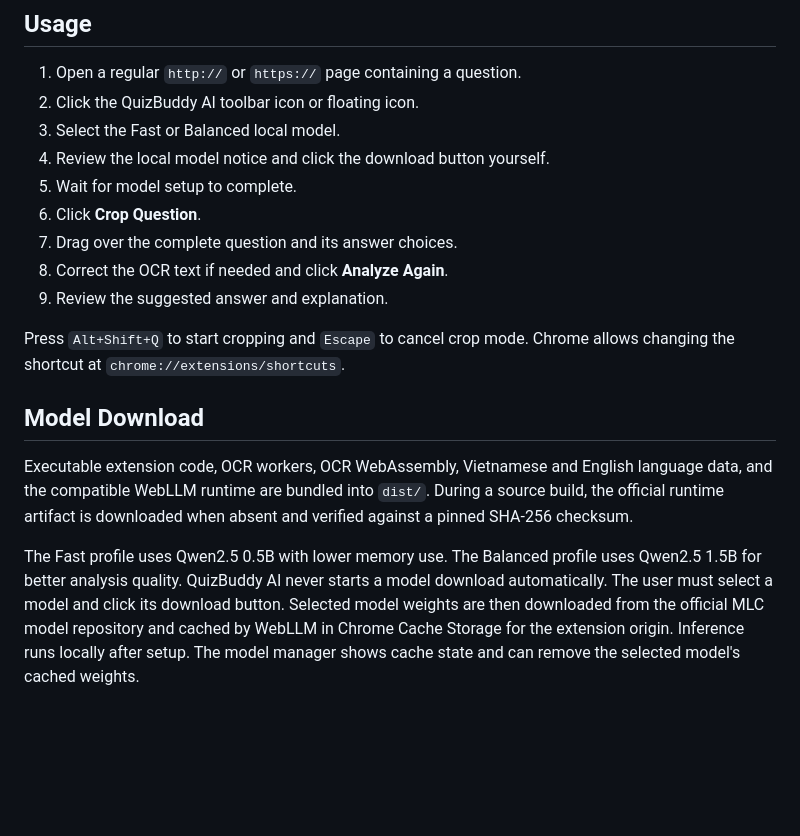
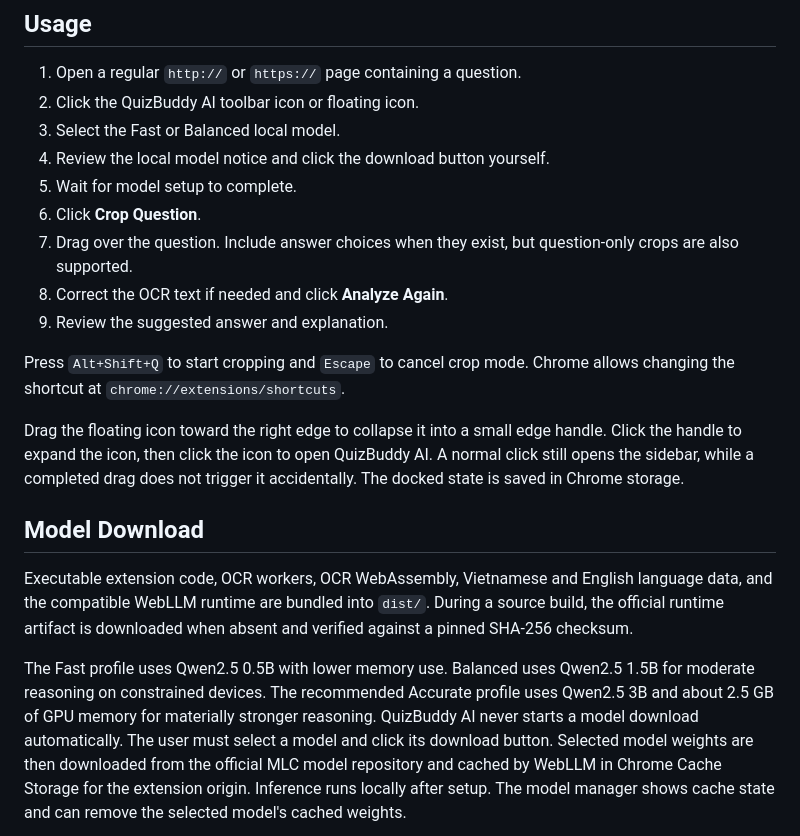
Before and after one commit to hiuhiu87/QuizBuddy, a Markdown page: README.md, the part around one of its changes. Drawn GitHub-style; blank space fills up the shorter version.

```diff
--- a/README.md
+++ b/README.md
@@ -62,12 +62,18 @@ The repository root is source code. Always load `dist/` in Chrome.
 4. Review the local model notice and click the download button yourself.
 5. Wait for model setup to complete.
 6. Click **Crop Question**.
-7. Drag over the complete question and its answer choices.
+7. Drag over the question. Include answer choices when they exist, but
+   question-only crops are also supported.
 8. Correct the OCR text if needed and click **Analyze Again**.
 9. Review the suggested answer and explanation.
 
 Press `Alt+Shift+Q` to start cropping and `Escape` to cancel crop mode. Chrome
 allows changing the shortcut at `chrome://extensions/shortcuts`.
+
+Drag the floating icon toward the right edge to collapse it into a small edge
+handle. Click the handle to expand the icon, then click the icon to open
+QuizBuddy AI. A normal click still opens the sidebar, while a completed drag
+does not trigger it accidentally. The docked state is saved in Chrome storage.
 
 ## Model Download
 
@@ -76,8 +82,10 @@ language data, and the compatible WebLLM runtime are bundled into `dist/`.
 During a source build, the official runtime artifact is downloaded when absent
 and verified against a pinned SHA-256 checksum.
 
-The Fast profile uses Qwen2.5 0.5B with lower memory use. The Balanced profile
-uses Qwen2.5 1.5B for better analysis quality. QuizBuddy AI never starts a
+The Fast profile uses Qwen2.5 0.5B with lower memory use. Balanced uses
+Qwen2.5 1.5B for moderate reasoning on constrained devices. The recommended
+Accurate profile uses Qwen2.5 3B and about 2.5 GB of GPU memory for materially
+stronger reasoning. QuizBuddy AI never starts a
 model download automatically. The user must select a model and click its
 download button. Selected model weights are then downloaded from the official
 MLC model repository and cached by WebLLM in Chrome Cache Storage for the
```
Also changed, not shown: other parts of README.md (+34 -3 lines), 1 other file.
